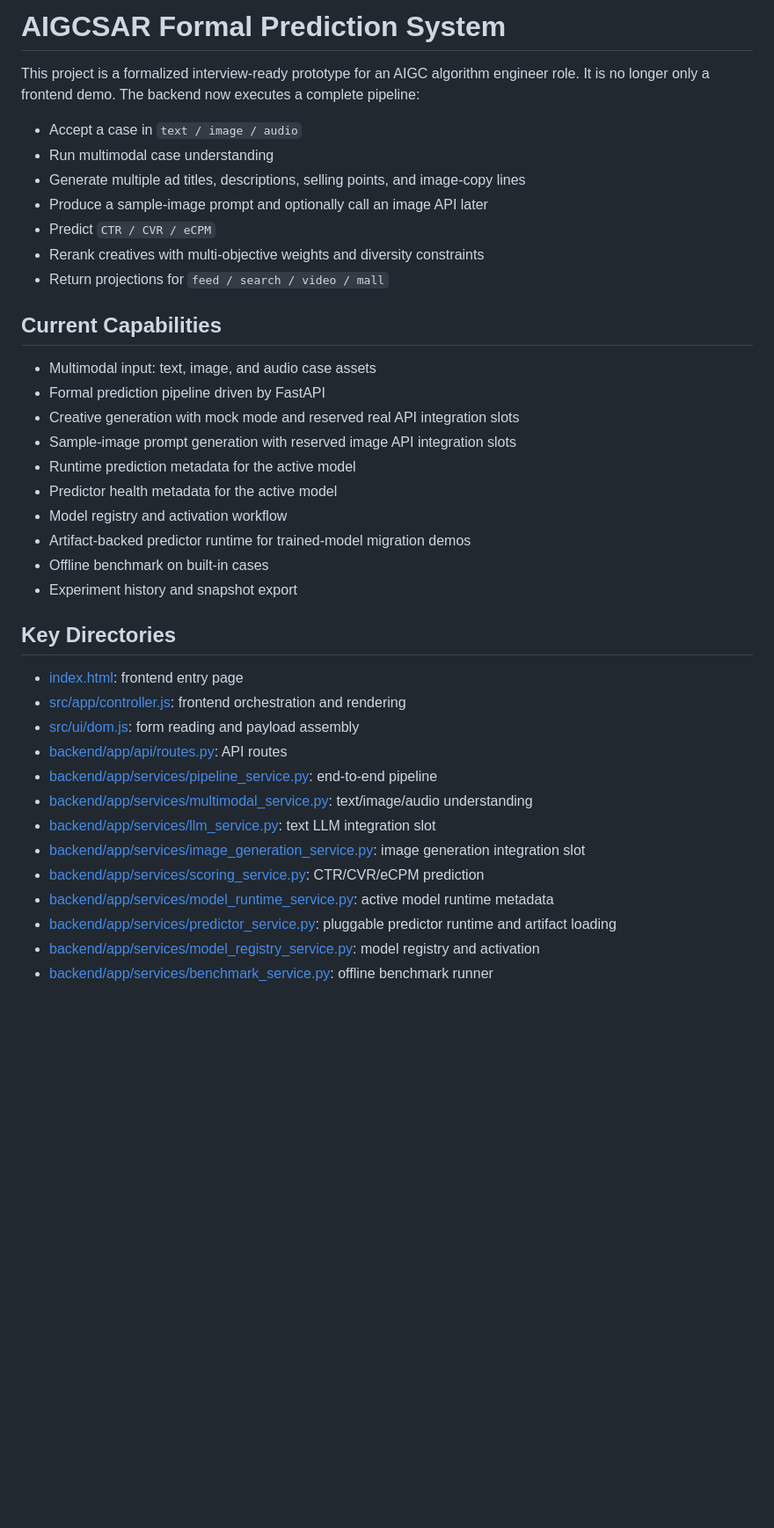
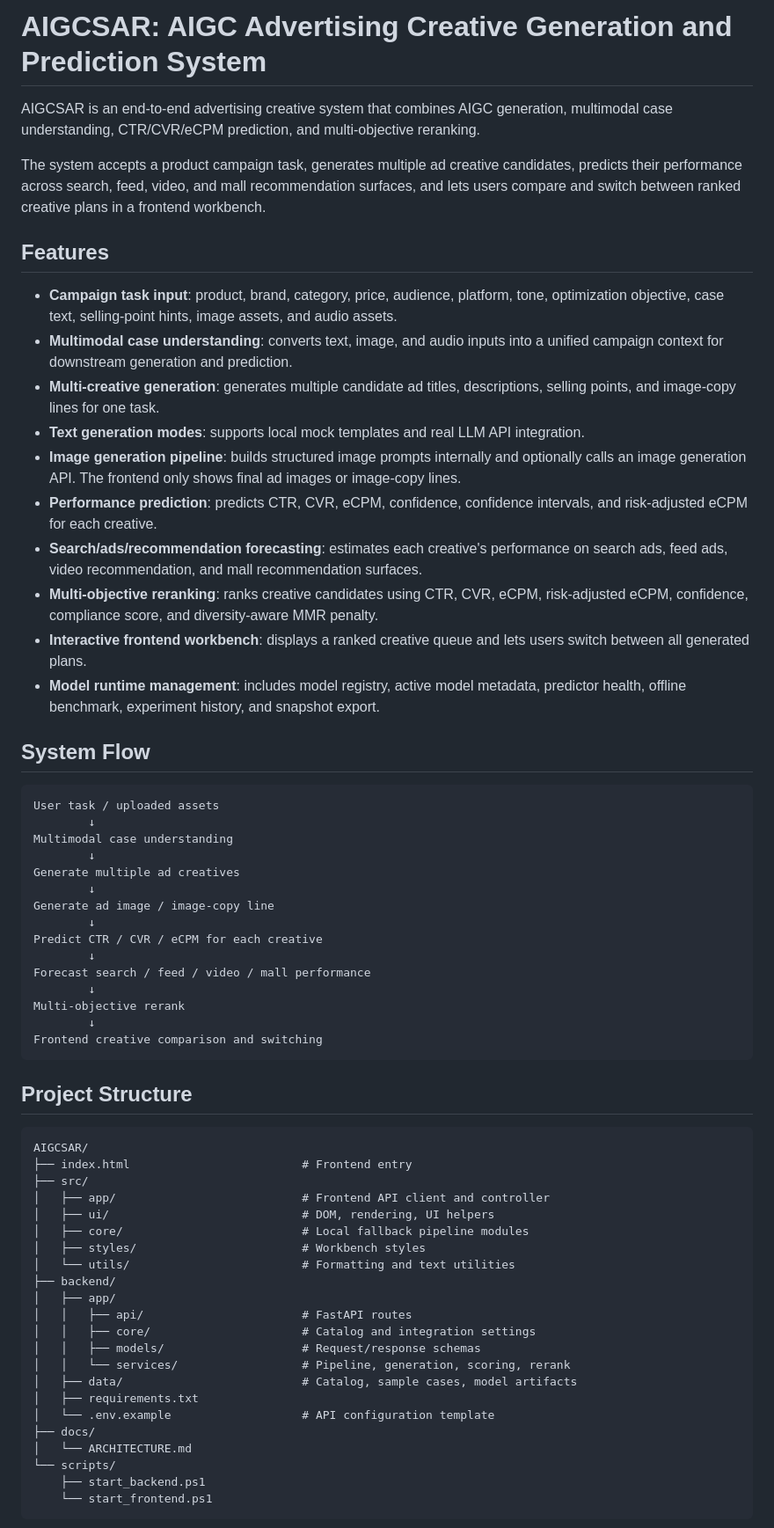
Before and after one commit to F1ndWANG/Morning-Flowers-Picked-at-Dusk, a Markdown page: README.md, the part around one of its changes. Shown at 88% size. Drawn GitHub-style; blank space fills up the shorter version.

Commit message:
Update README project overview

````diff
--- a/README.md
+++ b/README.md
@@ -1,40 +1,66 @@
-# AIGCSAR Formal Prediction System
+# AIGCSAR: AIGC Advertising Creative Generation and Prediction System
 
-This project is a formalized interview-ready prototype for an AIGC algorithm engineer role. It is no longer only a frontend demo. The backend now executes a complete pipeline:
+AIGCSAR is an end-to-end advertising creative system that combines AIGC generation, multimodal case understanding, CTR/CVR/eCPM prediction, and multi-objective reranking.
 
-- Accept a case in `text / image / audio`
-- Run multimodal case understanding
-- Generate multiple ad titles, descriptions, selling points, and image-copy lines
-- Produce a sample-image prompt and optionally call an image API later
-- Predict `CTR / CVR / eCPM`
-- Rerank creatives with multi-objective weights and diversity constraints
-- Return projections for `feed / search / video / mall`
+The system accepts a product campaign task, generates multiple ad creative candidates, predicts their performance across search, feed, video, and mall recommendation surfaces, and lets users compare and switch between ranked creative plans in a frontend workbench.
 
-## Current Capabilities
+## Features
 
-- Multimodal input: text, image, and audio case assets
-- Formal prediction pipeline driven by FastAPI
-- Creative generation with mock mode and reserved real API integration slots
-- Sample-image prompt generation with reserved image API integration slots
-- Runtime prediction metadata for the active model
-- Predictor health metadata for the active model
-- Model registry and activation workflow
-- Artifact-backed predictor runtime for trained-model migration demos
-- Offline benchmark on built-in cases
-- Experiment history and snapshot export
+- **Campaign task input**: product, brand, category, price, audience, platform, tone, optimization objective, case text, selling-point hints, image assets, and audio assets.
+- **Multimodal case understanding**: converts text, image, and audio inputs into a unified campaign context for downstream generation and prediction.
+- **Multi-creative generation**: generates multiple candidate ad titles, descriptions, selling points, and image-copy lines for one task.
+- **Text generation modes**: supports local mock templates and real LLM API integration.
+- **Image generation pipeline**: builds structured image prompts internally and optionally calls an image generation API. The frontend only shows final ad images or image-copy lines.
+- **Performance prediction**: predicts CTR, CVR, eCPM, confidence, confidence intervals, and risk-adjusted eCPM for each creative.
+- **Search/ads/recommendation forecasting**: estimates each creative's performance on search ads, feed ads, video recommendation, and mall recommendation surfaces.
+- **Multi-objective reranking**: ranks creative candidates using CTR, CVR, eCPM, risk-adjusted eCPM, confidence, compliance score, and diversity-aware MMR penalty.
+- **Interactive frontend workbench**: displays a ranked creative queue and lets users switch between all generated plans.
+- **Model runtime management**: includes model registry, active model metadata, predictor health, offline benchmark, experiment history, and snapshot export.
 
-## Key Directories
+## System Flow
 
-- [index.html](/E:/AIGCSAR/index.html): frontend entry page
-- [src/app/controller.js](/E:/AIGCSAR/src/app/controller.js): frontend orchestration and rendering
-- [src/ui/dom.js](/E:/AIGCSAR/src/ui/dom.js): form reading and payload assembly
-- [backend/app/api/routes.py](/E:/AIGCSAR/backend/app/api/routes.py): API routes
-- [backend/app/services/pipeline_service.py](/E:/AIGCSAR/backend/app/services/pipeline_service.py): end-to-end pipeline
-- [backend/app/services/multimodal_service.py](/E:/AIGCSAR/backend/app/services/multimodal_service.py): text/image/audio understanding
-- [backend/app/services/llm_service.py](/E:/AIGCSAR/backend/app/services/llm_service.py): text LLM integration slot
-- [backend/app/services/image_generation_service.py](/E:/AIGCSAR/backend/app/services/image_generation_service.py): image generation integration slot
-- [backend/app/services/scoring_service.py](/E:/AIGCSAR/backend/app/services/scoring_service.py): CTR/CVR/eCPM prediction
-- [backend/app/services/model_runtime_service.py](/E:/AIGCSAR/backend/app/services/model_runtime_service.py): active model runtime metadata
-- [backend/app/services/predictor_service.py](/E:/AIGCSAR/backend/app/services/predictor_service.py): pluggable predictor runtime and artifact loading
-- [backend/app/services/model_registry_service.py](/E:/AIGCSAR/backend/app/services/model_registry_service.py): model registry and activation
-- [backend/app/services/benchmark_service.py](/E:/AIGCSAR/backend/app/services/benchmark_service.py): offline benchmark runner
+```text
+User task / uploaded assets
+        ↓
+Multimodal case understanding
+        ↓
+Generate multiple ad creatives
+        ↓
+Generate ad image / image-copy line
+        ↓
+Predict CTR / CVR / eCPM for each creative
+        ↓
+Forecast search / feed / video / mall performance
+        ↓
+Multi-objective rerank
+        ↓
+Frontend creative comparison and switching
+```
+
+## Project Structure
+
+```text
+AIGCSAR/
+├── index.html                         # Frontend entry
+├── src/
+│   ├── app/                           # Frontend API client and controller
+│   ├── ui/                            # DOM, rendering, UI helpers
+│   ├── core/                          # Local fallback pipeline modules
+│   ├── styles/                        # Workbench styles
+│   └── utils/                         # Formatting and text utilities
+├── backend/
+│   ├── app/
+│   │   ├── api/                       # FastAPI routes
+│   │   ├── core/                      # Catalog and integration settings
+│   │   ├── models/                    # Request/response schemas
+│   │   └── services/                  # Pipeline, generation, scoring, rerank
+│   ├── data/                          # Catalog, sample cases, model artifacts
+│   ├── requirements.txt
+│   └── .env.example                   # API configuration template
+├── docs/
+│   └── ARCHITECTURE.md
+└── scripts/
+    ├── start_backend.ps1
+    └── start_frontend.ps1
+```
+
````
Also changed, not shown: other parts of README.md (+100 -40 lines).
